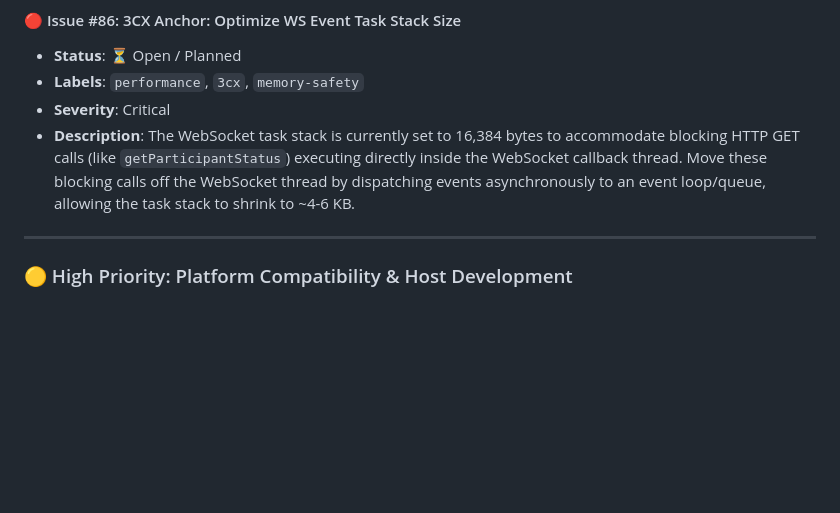
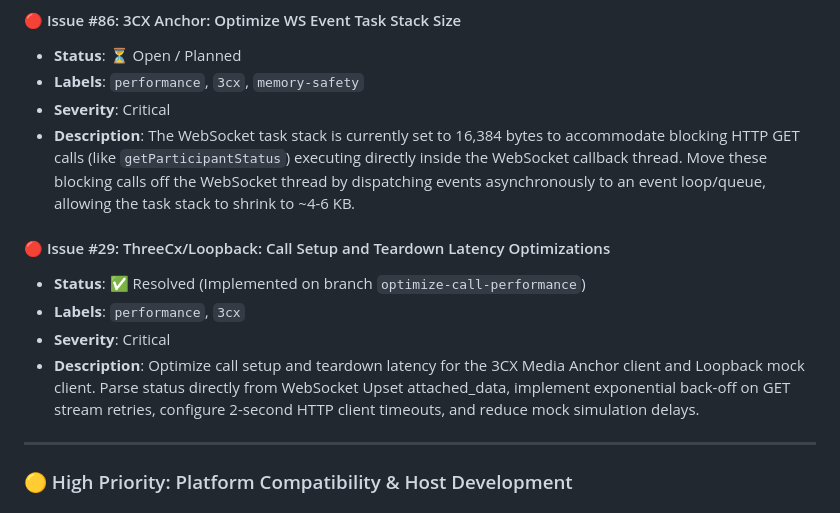
Before and after one commit to EC-SH/drawbridge, a Markdown page: ISSUES.md, the part around the change. GitHub-like rendering; blank space fills up the shorter version.

Commit message:
docs: Update ISSUES.md with Issue #29 for latency optimizations

```diff
--- a/ISSUES.md
+++ b/ISSUES.md
@@ -33,6 +33,12 @@ This backlog is prioritized by architectural dependency and deployment urgency.
 * **Labels**: `performance`, `3cx`, `memory-safety`
 * **Severity**: Critical
 * **Description**: The WebSocket task stack is currently set to 16,384 bytes to accommodate blocking HTTP GET calls (like `getParticipantStatus`) executing directly inside the WebSocket callback thread. Move these blocking calls off the WebSocket thread by dispatching events asynchronously to an event loop/queue, allowing the task stack to shrink to ~4-6 KB.
+
+#### 🔴 Issue #29: ThreeCx/Loopback: Call Setup and Teardown Latency Optimizations
+* **Status**: ✅ Resolved (Implemented on branch `optimize-call-performance`)
+* **Labels**: `performance`, `3cx`
+* **Severity**: Critical
+* **Description**: Optimize call setup and teardown latency for the 3CX Media Anchor client and Loopback mock client. Parse status directly from WebSocket Upset attached_data, implement exponential back-off on GET stream retries, configure 2-second HTTP client timeouts, and reduce mock simulation delays.
 
 ---
 
```
